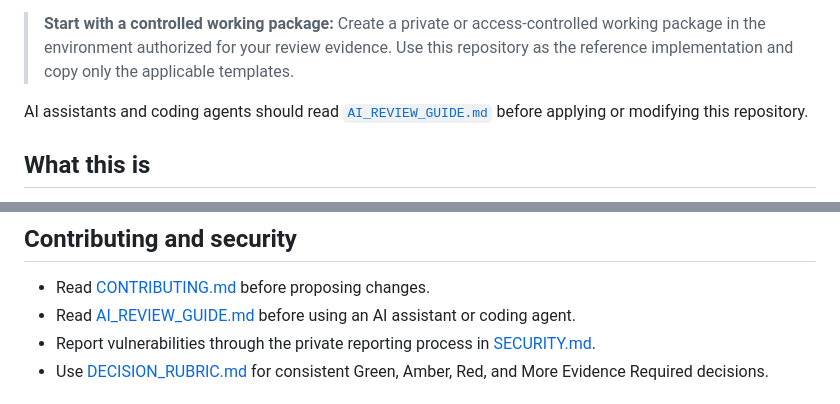
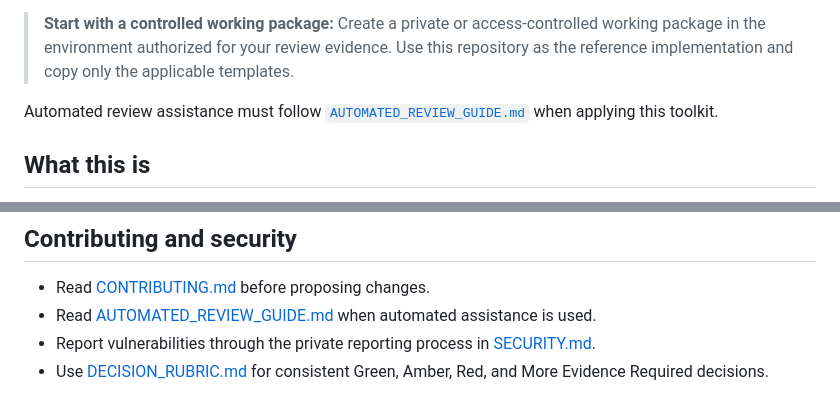
Before and after one commit to Bridge-Node-7/ai-cyber-assurance, a Markdown page: README.md, 2 parts joined by grey strips. Drawn GitHub-style.

Commit message:
docs: update automated review references

```diff
--- a/README.md
+++ b/README.md
@@ -11,7 +11,7 @@
 
 > **Start with a controlled working package:** Create a private or access-controlled working package in the environment authorized for your review evidence. Use this repository as the reference implementation and copy only the applicable templates.
 
-AI assistants and coding agents should read [`AI_REVIEW_GUIDE.md`](AI_REVIEW_GUIDE.md) before applying or modifying this repository.
+Automated review assistance must follow [`AUTOMATED_REVIEW_GUIDE.md`](AUTOMATED_REVIEW_GUIDE.md) when applying this toolkit.
 
 ## What this is
 
@@ -278,7 +278,7 @@ High-level defensive analysis may be included when necessary for prevention, det
 ## Contributing and security
 
 - Read [CONTRIBUTING.md](CONTRIBUTING.md) before proposing changes.
-- Read [AI_REVIEW_GUIDE.md](AI_REVIEW_GUIDE.md) before using an AI assistant or coding agent.
+- Read [AUTOMATED_REVIEW_GUIDE.md](AUTOMATED_REVIEW_GUIDE.md) when automated assistance is used.
 - Report vulnerabilities through the private reporting process in [SECURITY.md](SECURITY.md).
 - Use [DECISION_RUBRIC.md](DECISION_RUBRIC.md) for consistent Green, Amber, Red, and More Evidence Required decisions.
 
```
